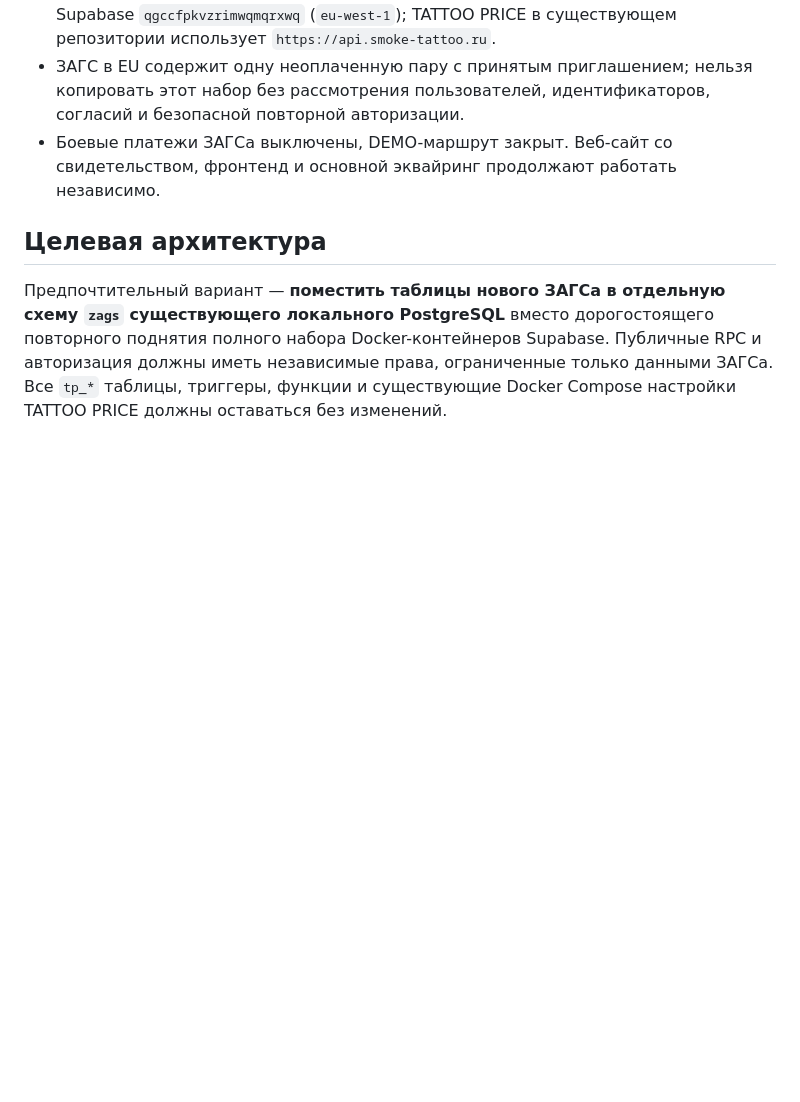
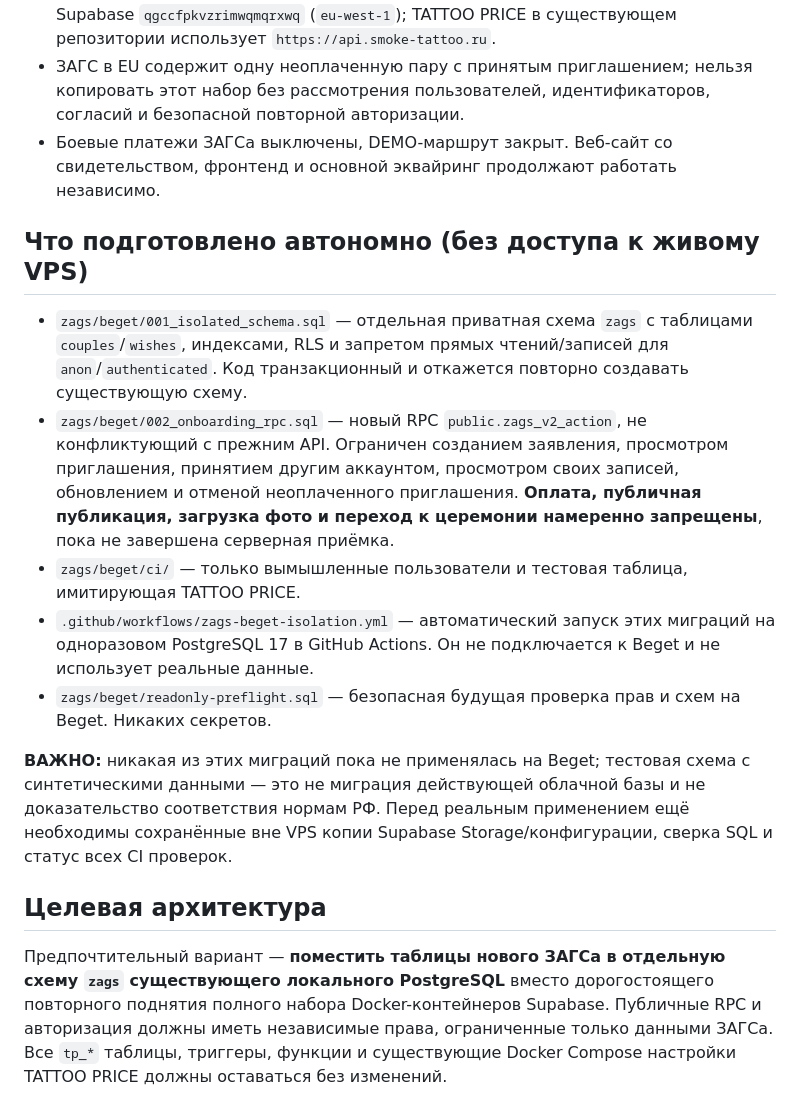
Before and after one commit to dimontattoo495-afk/ya-byl-zdes, a Markdown page: zags/BEGET_MIGRATION_PLAN_RU.md, the part around the change. Rendered like a GitHub page; blank space fills up the shorter version.

Commit message:
Document staged private ZAGS schema and blocked payment flow without implying Beget deployment

```diff
--- a/zags/BEGET_MIGRATION_PLAN_RU.md
+++ b/zags/BEGET_MIGRATION_PLAN_RU.md
@@ -15,6 +15,17 @@
 - Проект «Я был здесь» и существующий ЗАГС пока используют другой облачный Supabase `qgccfpkvzrimwqmqrxwq` (`eu-west-1`); TATTOO PRICE в существующем репозитории использует `https://api.smoke-tattoo.ru`.
 - ЗАГС в EU содержит одну неоплаченную пару с принятым приглашением; нельзя копировать этот набор без рассмотрения пользователей, идентификаторов, согласий и безопасной повторной авторизации.
 - Боевые платежи ЗАГСа выключены, DEMO-маршрут закрыт. Веб-сайт со свидетельством, фронтенд и основной эквайринг продолжают работать независимо.
+
+
+## Что подготовлено автономно (без доступа к живому VPS)
+
+- `zags/beget/001_isolated_schema.sql` — отдельная приватная схема `zags` с таблицами `couples`/`wishes`, индексами, RLS и запретом прямых чтений/записей для `anon`/`authenticated`. Код транзакционный и откажется повторно создавать существующую схему.
+- `zags/beget/002_onboarding_rpc.sql` — новый RPC `public.zags_v2_action`, не конфликтующий с прежним API. Ограничен созданием заявления, просмотром приглашения, принятием другим аккаунтом, просмотром своих записей, обновлением и отменой неоплаченного приглашения. **Оплата, публичная публикация, загрузка фото и переход к церемонии намеренно запрещены**, пока не завершена серверная приёмка.
+- `zags/beget/ci/` — только вымышленные пользователи и тестовая таблица, имитирующая TATTOO PRICE.
+- `.github/workflows/zags-beget-isolation.yml` — автоматический запуск этих миграций на одноразовом PostgreSQL 17 в GitHub Actions. Он не подключается к Beget и не использует реальные данные.
+- `zags/beget/readonly-preflight.sql` — безопасная будущая проверка прав и схем на Beget. Никаких секретов.
+
+**ВАЖНО:** никакая из этих миграций пока не применялась на Beget; тестовая схема с синтетическими данными — это не миграция действующей облачной базы и не доказательство соответствия нормам РФ. Перед реальным применением ещё необходимы сохранённые вне VPS копии Supabase Storage/конфигурации, сверка SQL и статус всех CI проверок.
 
 ## Целевая архитектура
 
```
